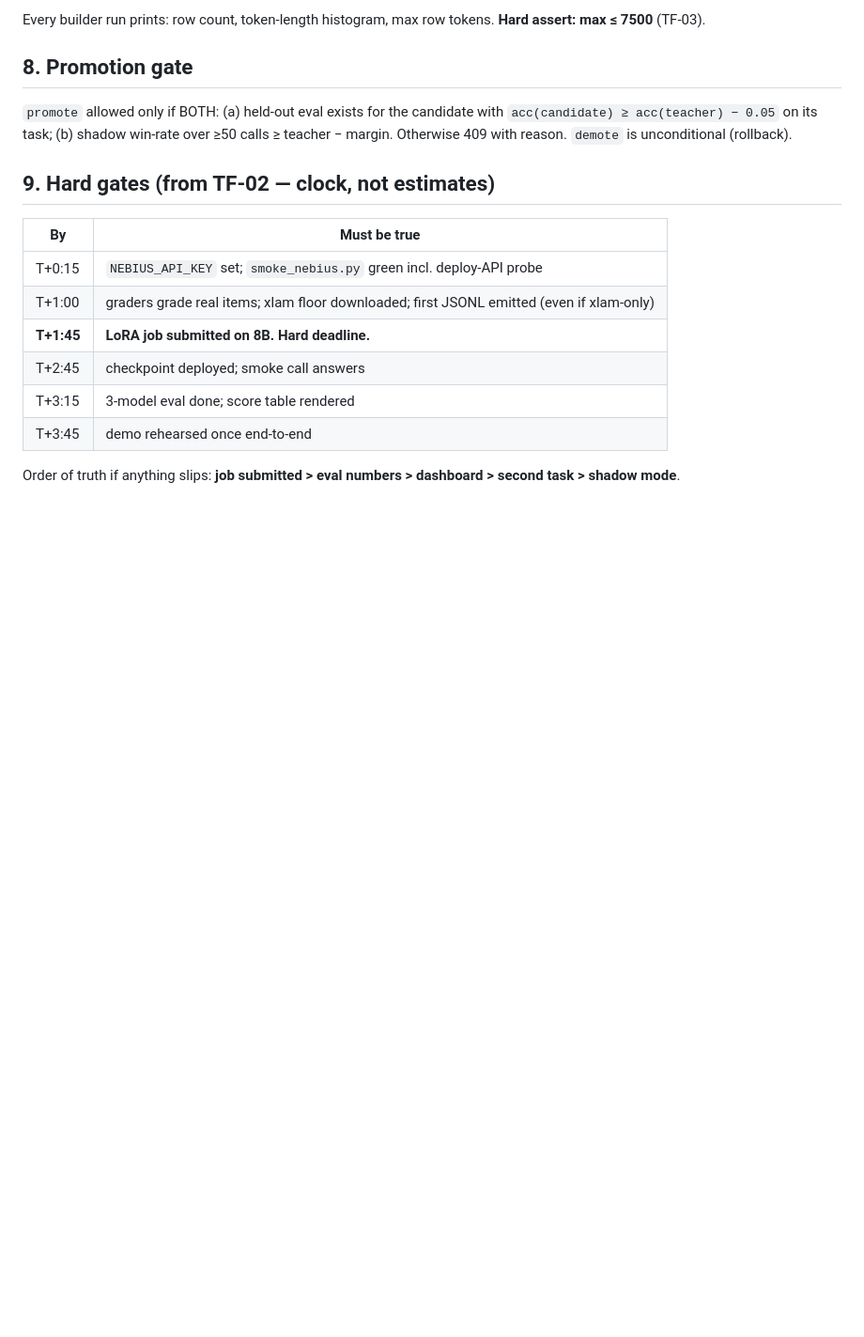
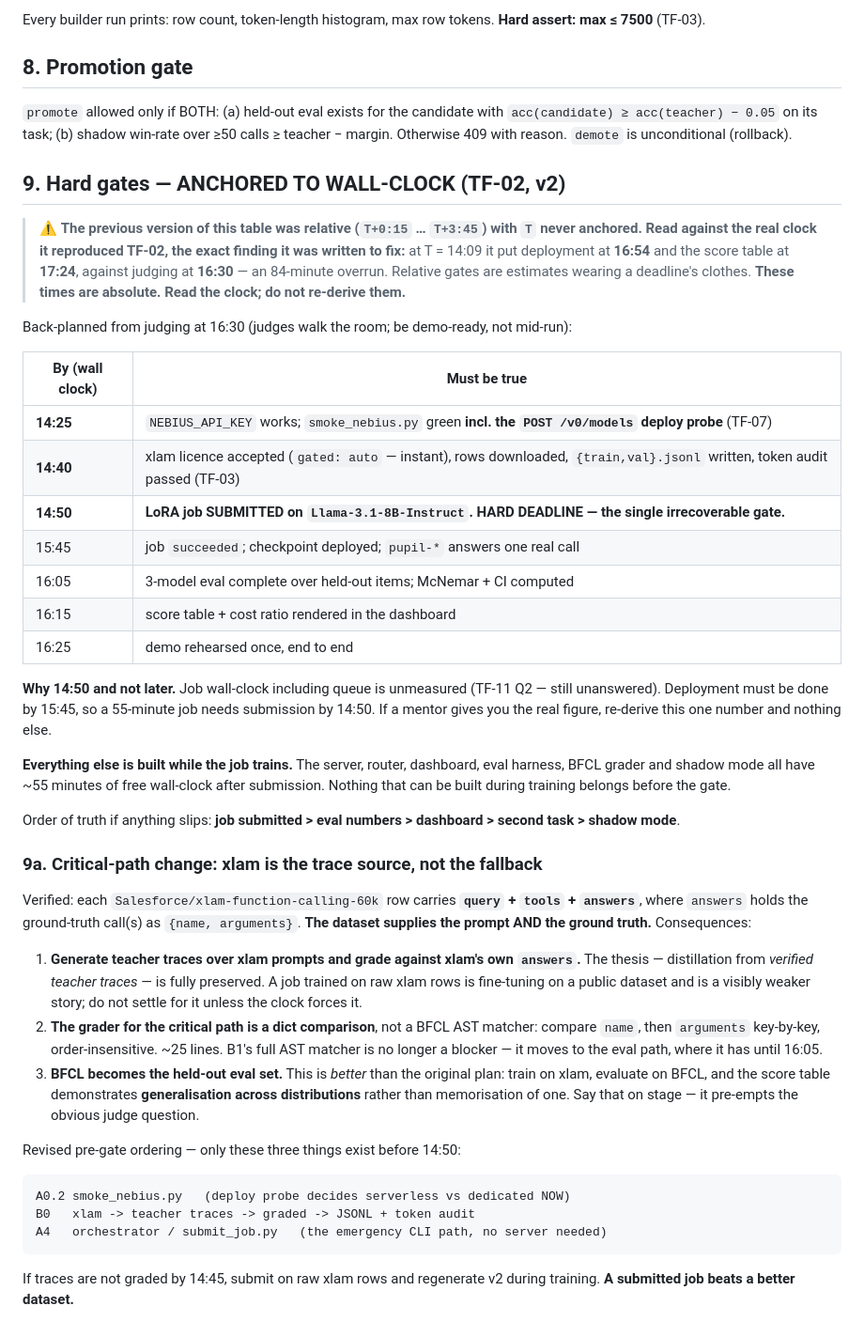
Before and after one commit to prkshverma09/NebiusHack, a Markdown page: plans/CONTRACT.md, the part around the change. Shown at 94% size. GitHub-like rendering; blank space fills up the shorter version.

````diff
--- a/plans/CONTRACT.md
+++ b/plans/CONTRACT.md
@@ -151,15 +151,60 @@ Every builder run prints: row count, token-length histogram, max row tokens. **H
 
 `promote` allowed only if BOTH: (a) held-out eval exists for the candidate with `acc(candidate) ≥ acc(teacher) − 0.05` on its task; (b) shadow win-rate over ≥50 calls ≥ teacher − margin. Otherwise 409 with reason. `demote` is unconditional (rollback).
 
-## 9. Hard gates (from TF-02 — clock, not estimates)
+## 9. Hard gates — ANCHORED TO WALL-CLOCK (TF-02, v2)
 
-| By | Must be true |
+> ⚠️ **The previous version of this table was relative (`T+0:15` … `T+3:45`) with `T` never anchored.
+> Read against the real clock it reproduced TF-02, the exact finding it was written to fix:**
+> at T = 14:09 it put deployment at **16:54** and the score table at **17:24**, against judging at
+> **16:30** — an 84-minute overrun. Relative gates are estimates wearing a deadline's clothes.
+> **These times are absolute. Read the clock; do not re-derive them.**
+
+Back-planned from judging at 16:30 (judges walk the room; be demo-ready, not mid-run):
+
+| By (wall clock) | Must be true |
 |---|---|
-| T+0:15 | `NEBIUS_API_KEY` set; `smoke_nebius.py` green incl. deploy-API probe |
-| T+1:00 | graders grade real items; xlam floor downloaded; first JSONL emitted (even if xlam-only) |
-| **T+1:45** | **LoRA job submitted on 8B. Hard deadline.** |
-| T+2:45 | checkpoint deployed; smoke call answers |
-| T+3:15 | 3-model eval done; score table rendered |
-| T+3:45 | demo rehearsed once end-to-end |
+| **14:25** | `NEBIUS_API_KEY` works; `smoke_nebius.py` green **incl. the `POST /v0/models` deploy probe** (TF-07) |
+| **14:40** | xlam licence accepted (`gated: auto` — instant), rows downloaded, `{train,val}.jsonl` written, token audit passed (TF-03) |
+| **14:50** | **LoRA job SUBMITTED on `Llama-3.1-8B-Instruct`. HARD DEADLINE — the single irrecoverable gate.** |
+| 15:45 | job `succeeded`; checkpoint deployed; `pupil-*` answers one real call |
+| 16:05 | 3-model eval complete over held-out items; McNemar + CI computed |
+| 16:15 | score table + cost ratio rendered in the dashboard |
+| 16:25 | demo rehearsed once, end to end |
+
+**Why 14:50 and not later.** Job wall-clock including queue is unmeasured (TF-11 Q2 — still
+unanswered). Deployment must be done by 15:45, so a 55-minute job needs submission by 14:50. If a
+mentor gives you the real figure, re-derive this one number and nothing else.
+
+**Everything else is built while the job trains.** The server, router, dashboard, eval harness, BFCL
+grader and shadow mode all have ~55 minutes of free wall-clock after submission. Nothing that can be
+built during training belongs before the gate.
 
 Order of truth if anything slips: **job submitted > eval numbers > dashboard > second task > shadow mode**.
+
+### 9a. Critical-path change: xlam is the trace source, not the fallback
+
+Verified: each `Salesforce/xlam-function-calling-60k` row carries **`query` + `tools` + `answers`**,
+where `answers` holds the ground-truth call(s) as `{name, arguments}`. **The dataset supplies the prompt
+AND the ground truth.** Consequences:
+
+1. **Generate teacher traces over xlam prompts and grade against xlam's own `answers`.** The thesis —
+   distillation from *verified teacher traces* — is fully preserved. A job trained on raw xlam rows is
+   fine-tuning on a public dataset and is a visibly weaker story; do not settle for it unless the clock
+   forces it.
+2. **The grader for the critical path is a dict comparison**, not a BFCL AST matcher: compare `name`,
+   then `arguments` key-by-key, order-insensitive. ~25 lines. B1's full AST matcher is no longer a
+   blocker — it moves to the eval path, where it has until 16:05.
+3. **BFCL becomes the held-out eval set.** This is *better* than the original plan: train on xlam,
+   evaluate on BFCL, and the score table demonstrates **generalisation across distributions** rather
+   than memorisation of one. Say that on stage — it pre-empts the obvious judge question.
+
+Revised pre-gate ordering — only these three things exist before 14:50:
+
+```
+A0.2 smoke_nebius.py   (deploy probe decides serverless vs dedicated NOW)
+B0   xlam -> teacher traces -> graded -> JSONL + token audit
+A4   orchestrator / submit_job.py   (the emergency CLI path, no server needed)
+```
+
+If traces are not graded by 14:45, submit on raw xlam rows and regenerate v2 during training. **A
+submitted job beats a better dataset.**
````
Also changed, not shown: spec/VERDICT.md (added, +199 -0 lines).
